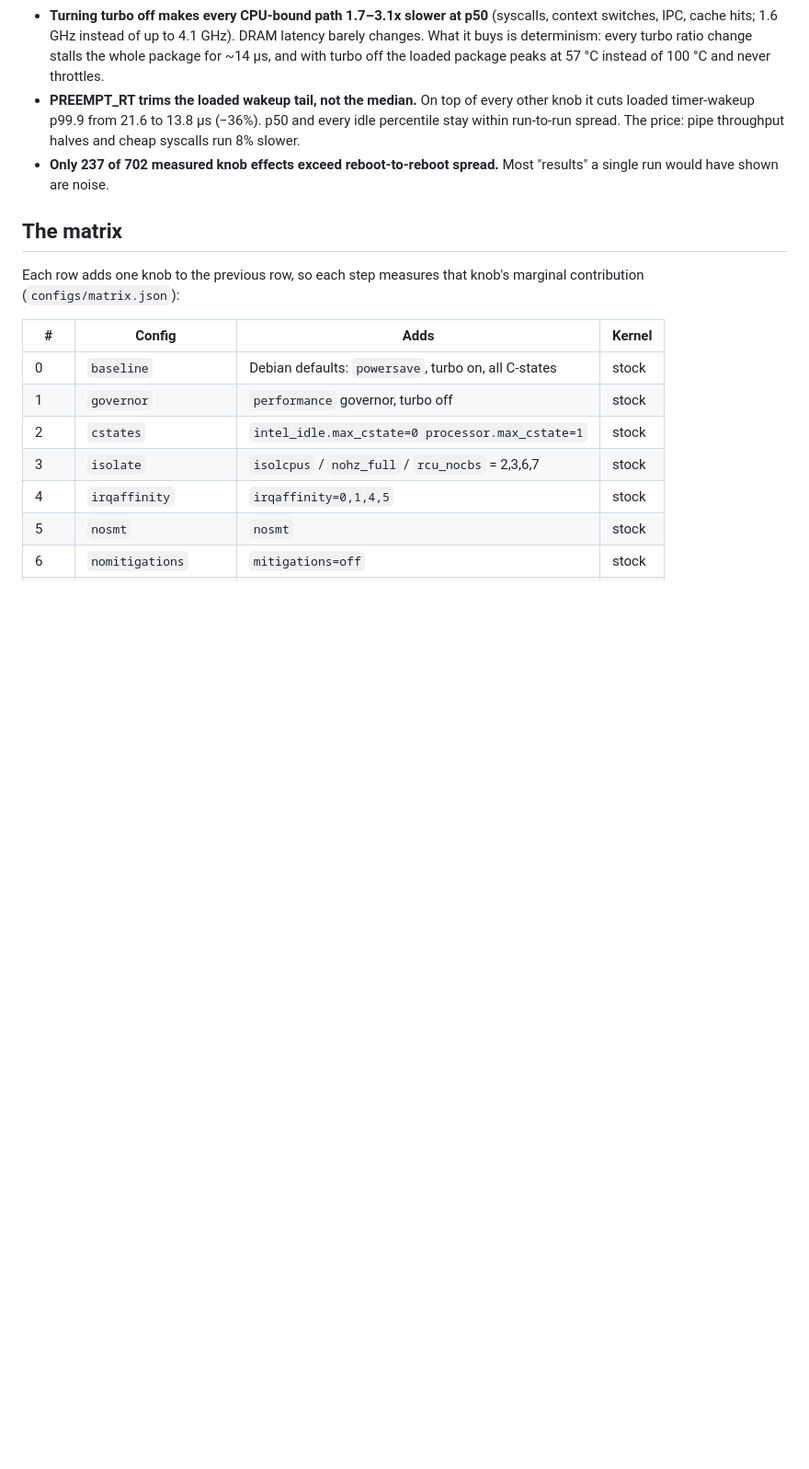
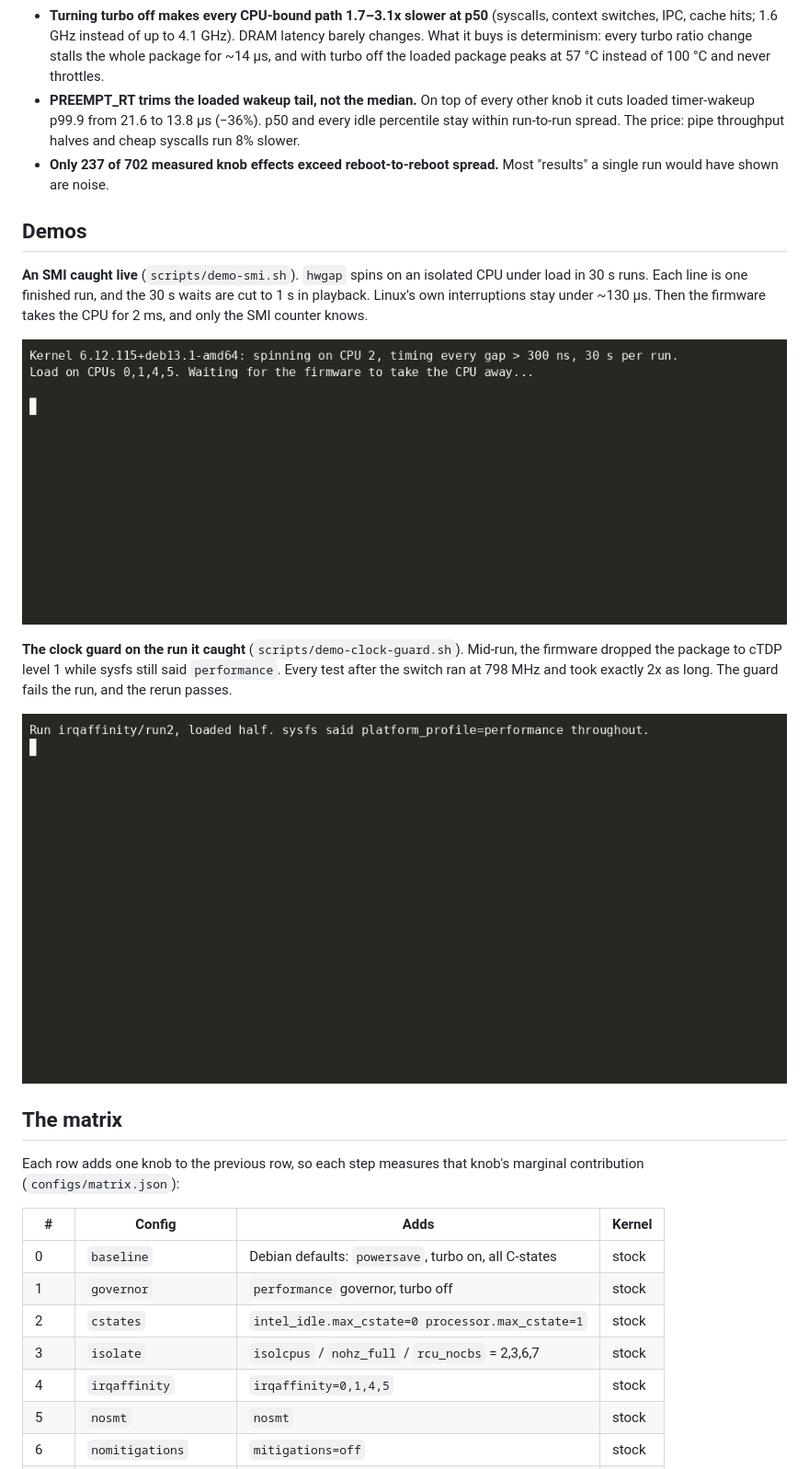
Before and after one commit to RodeanAzari/linux-latency-suite, a Markdown page: README.md, the part around the change. Shown at 92% size. Drawn GitHub-style; pictures changed too: docs/imgs/demo-clock-guard.gif (added), docs/imgs/demo-smi.gif (added); blank space fills up the shorter version.

Commit message:
README: demo recordings, an SMI caught live and the clock guard
asciinema recordings of scripts/demo-smi.sh and demo-clock-guard.sh,
recorded on the T490 at 104 columns, rendered with agg (idle waits cut
to 1 s, last frame held 12 s). Casts committed alongside the GIFs.

The SMI run caught one SMI at 180 s: 2.09 ms, counter 4715 -> 4716,
56x the largest Linux-caused gap in that run. Frames inspected.

Co-Authored-By: Claude Opus 5.5 <noreply@anthropic.com>

```diff
--- a/README.md
+++ b/README.md
@@ -32,6 +32,22 @@ Debian 6.12.115 kernels.
   stay within run-to-run spread. The price: pipe throughput halves and cheap syscalls run 8% slower.
 - **Only 237 of 702 measured knob effects exceed reboot-to-reboot spread.** Most "results"
   a single run would have shown are noise.
+
+## Demos
+
+**An SMI caught live** (`scripts/demo-smi.sh`). `hwgap` spins on an isolated CPU under load in
+30 s runs. Each line is one finished run, and the 30 s waits are cut to 1 s in playback.
+Linux's own interruptions stay under ~130 µs. Then the firmware takes the CPU for 2 ms, and
+only the SMI counter knows.
+
+![hwgap catching a 2.09 ms SMI: 56x the largest gap Linux caused](docs/imgs/demo-smi.gif)
+
+**The clock guard on the run it caught** (`scripts/demo-clock-guard.sh`). Mid-run, the
+firmware dropped the package to cTDP level 1 while sysfs still said `performance`. Every test
+after the switch ran at 798 MHz and took exactly 2x as long. The guard fails the run, and the
+rerun passes.
+
+![clock_guard.py failing the cTDP-affected run and passing its rerun](docs/imgs/demo-clock-guard.gif)
 
 ## The matrix
 
```
Also changed, not shown: 2 other files.
